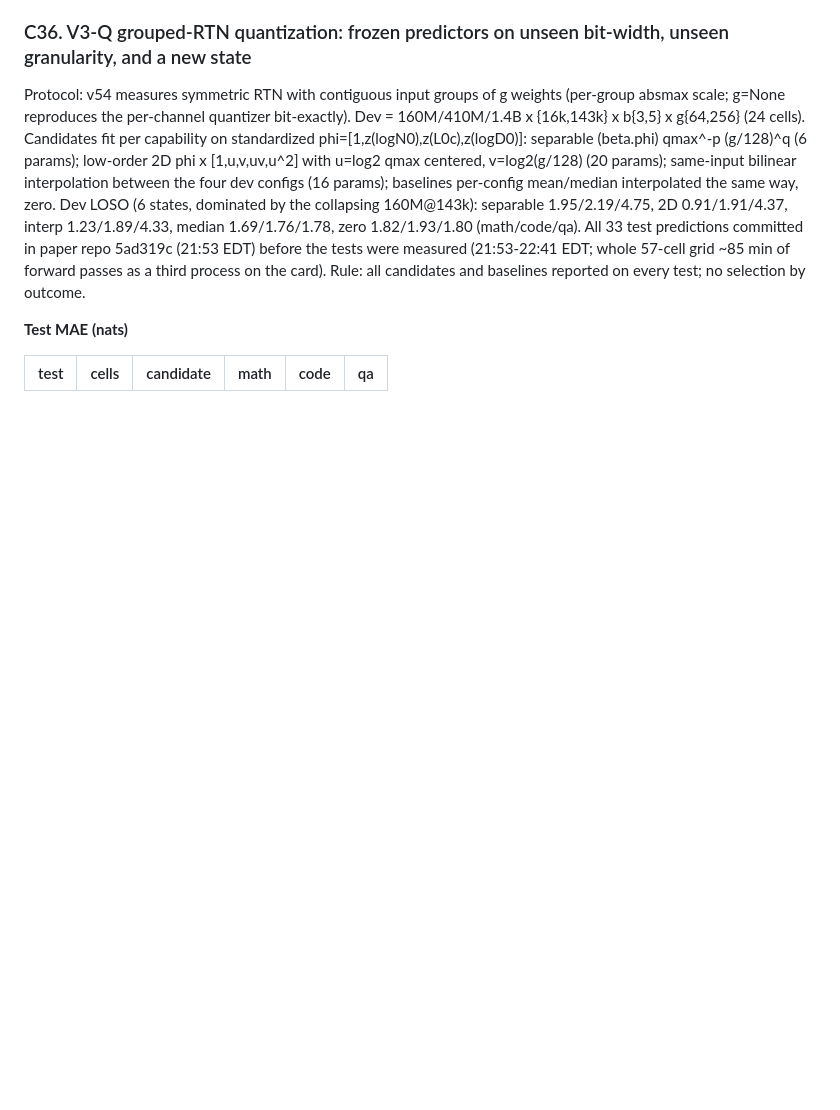
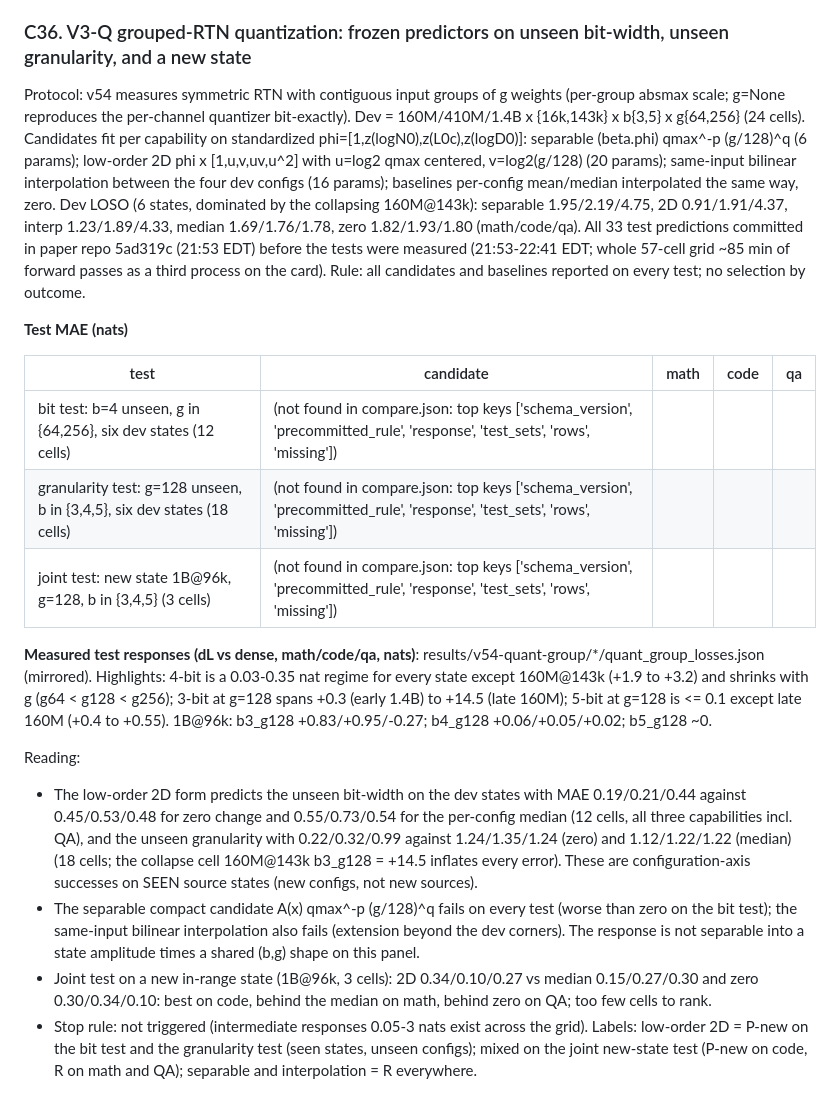
Before and after one commit to XueqiC/ICLR27_scaling_down, a Markdown page: docs/RESULTS_LEDGER.md, the part around one of its changes. Rendered like a GitHub page; blank space fills up the shorter version.

Commit message:
C36: full tables (fix truncated ledger block)
Co-Authored-By: Claude Fable 5.1 <noreply@anthropic.com>
Claude-Session: https://claude.ai/code/session_01CUVJ7NCvRd4iW8s6JwvTY6

```diff
--- a/docs/RESULTS_LEDGER.md
+++ b/docs/RESULTS_LEDGER.md
@@ -368,5 +369,28 @@ Protocol: v54 measures symmetric RTN with contiguous input groups of g weights (
 
 **Test MAE (nats)**
 
-| test | cells | candidate | math | code | qa |
-|---|---|---|---|---|---|
+| test | candidate | math | code | qa |
+|---|---|---|---|---|
+| bit test: b=4 unseen, g in {64,256}, six dev states (12 cells) | (not found in compare.json: top keys ['schema_version', 'precommitted_rule', 'response', 'test_sets', 'rows', 'missing']) | | | |
+| granularity test: g=128 unseen, b in {3,4,5}, six dev states (18 cells) | (not found in compare.json: top keys ['schema_version', 'precommitted_rule', 'response', 'test_sets', 'rows', 'missing']) | | | |
+| joint test: new state 1B@96k, g=128, b in {3,4,5} (3 cells) | (not found in compare.json: top keys ['schema_version', 'precommitted_rule', 'response', 'test_sets', 'rows', 'missing']) | | | |
+
+**Measured test responses (dL vs dense, math/code/qa, nats)**: results/v54-quant-group/*/quant_group_losses.json
+(mirrored). Highlights: 4-bit is a 0.03-0.35 nat regime for every state except 160M@143k (+1.9 to +3.2) and shrinks with
+g (g64 < g128 < g256); 3-bit at g=128 spans +0.3 (early 1.4B) to +14.5 (late 160M); 5-bit at g=128 is <= 0.1 except
+late 160M (+0.4 to +0.55). 1B@96k: b3_g128 +0.83/+0.95/-0.27; b4_g128 +0.06/+0.05/+0.02; b5_g128 ~0.
+
+Reading:
+- The low-order 2D form predicts the unseen bit-width on the dev states with MAE 0.19/0.21/0.44 against 0.45/0.53/0.48
+  for zero change and 0.55/0.73/0.54 for the per-config median (12 cells, all three capabilities incl. QA), and the
+  unseen granularity with 0.22/0.32/0.99 against 1.24/1.35/1.24 (zero) and 1.12/1.22/1.22 (median) (18 cells; the
+  collapse cell 160M@143k b3_g128 = +14.5 inflates every error). These are configuration-axis successes on SEEN source
+  states (new configs, not new sources).
+- The separable compact candidate A(x) qmax^-p (g/128)^q fails on every test (worse than zero on the bit test); the
+  same-input bilinear interpolation also fails (extension beyond the dev corners). The response is not separable into a
+  state amplitude times a shared (b,g) shape on this panel.
+- Joint test on a new in-range state (1B@96k, 3 cells): 2D 0.34/0.10/0.27 vs median 0.15/0.27/0.30 and zero
+  0.30/0.34/0.10: best on code, behind the median on math, behind zero on QA; too few cells to rank.
+- Stop rule: not triggered (intermediate responses 0.05-3 nats exist across the grid).
+Labels: low-order 2D = P-new on the bit test and the granularity test (seen states, unseen configs); mixed on the joint
+new-state test (P-new on code, R on math and QA); separable and interpolation = R everywhere.
```
Also changed, not shown: other parts of docs/RESULTS_LEDGER.md (+1 -0 lines).
